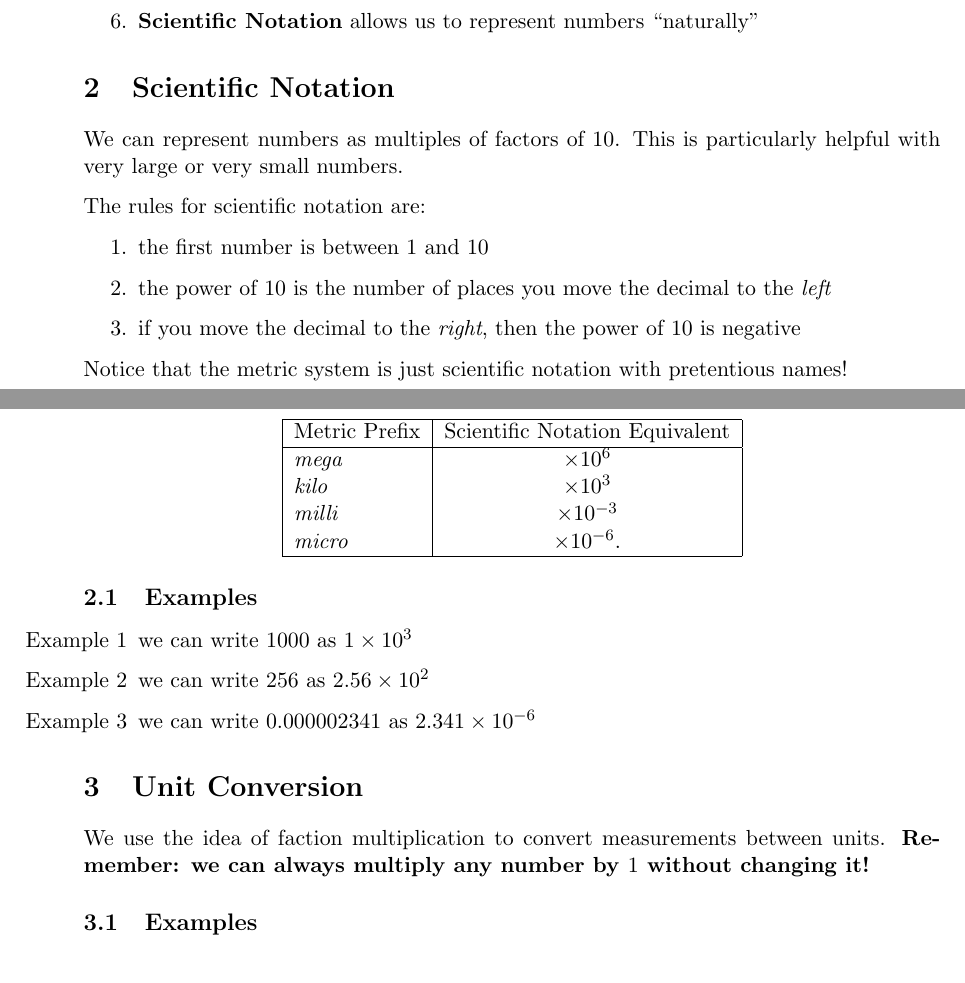
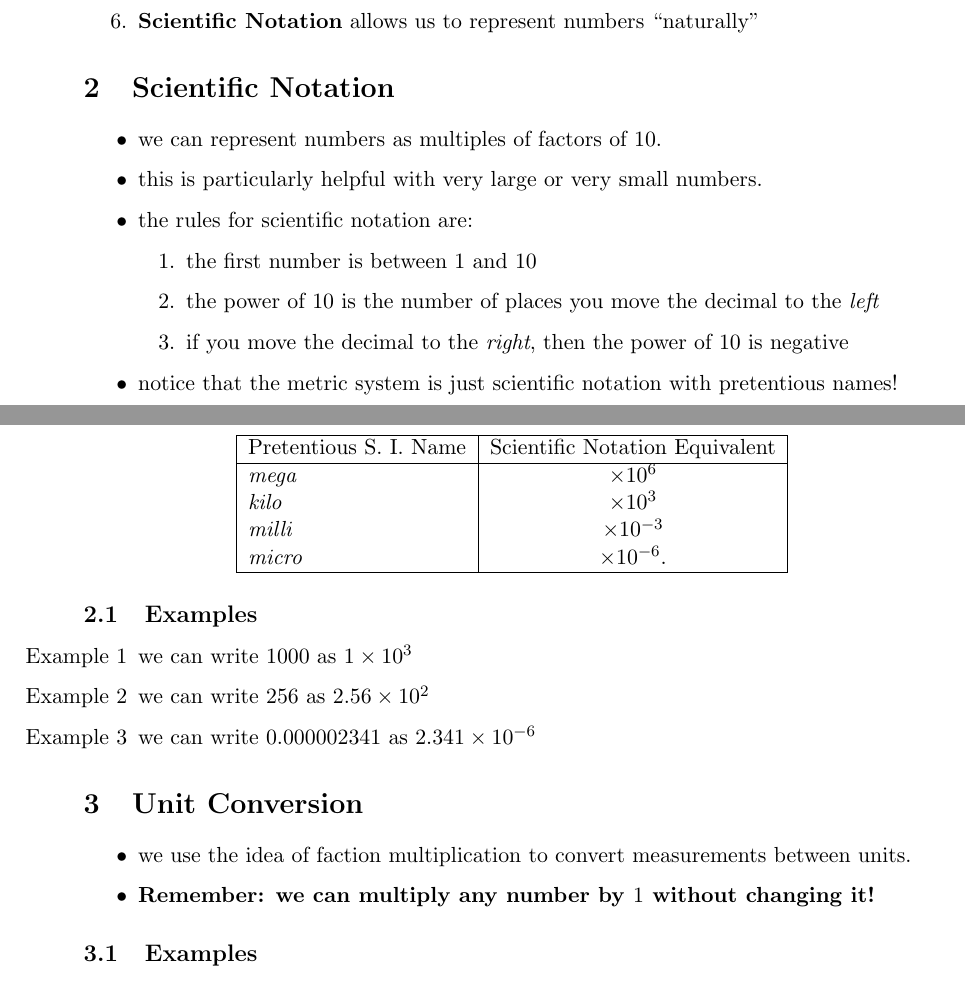
Before and after one commit to mpeever/WHH_Chemistry, a LaTeX document (Module 1/Notes.tex): two parts of pages 1 and 2 of 3 before the commit and two parts of pages 1 and 2 of 4 after it, joined at a grey line, cut so that both start at the same text. Compiled offline with pdfLaTeX.

Commit message:
Small updates

```diff
--- a/Module 1/Notes.tex
+++ b/Module 1/Notes.tex
@@ -38,22 +38,22 @@ Psalm 107:23--32
 \end{enumerate}
 
 \section{Scientific Notation}
-We can represent numbers as multiples of factors of 10.
-This is particularly helpful with very large or very small numbers.
-
-The rules for scientific notation are:
+\begin{itemize}
+\item we can represent numbers as multiples of factors of 10.
+\item this is particularly helpful with very large or very small numbers.
+\item the rules for scientific notation are:
 \begin{enumerate}
 \item the first number is between $ 1 $ and $ 10 $
 \item  the power of $ 10 $ is the number of places you move the decimal to the \emph{left}
 \item if you move the decimal to the \emph{right}, then the power of $ 10 $ is negative
 \end{enumerate}
-
-Notice that the metric system is just scientific notation with pretentious names!
+\item notice that the metric system is just scientific notation with pretentious names!
+ \end{itemize}
 
 \begin{center}
 \begin{tabular}[hbpt]{|l|c|}
 \hline
-Metric Prefix & Scientific Notation Equivalent \\
+Pretentious S. I. Name & Scientific Notation Equivalent \\
 \hline
 \emph{mega}  &  $ \times 10^{6} $   \\
 \emph{kilo}      &  $ \times 10^{3} $   \\
@@ -72,7 +72,10 @@ Metric Prefix & Scientific Notation Equivalent \\
 
 
 \section{Unit Conversion}
-We use the idea of faction multiplication to convert measurements between units. \textbf{Remember: we can always multiply any number by $1$ without changing it!}
+\begin{itemize}
+\item we use the idea of faction multiplication to convert measurements between units.
+\item \textbf{Remember: we can multiply any number by $1$ without changing it!}
+\end{itemize}
 
 \subsection{Examples}
  \begin{enumerate}[label=Example \arabic*]
```
Also changed, not shown: Module 1/LessonPlan.pdf (deleted), Module 1/makefile.
